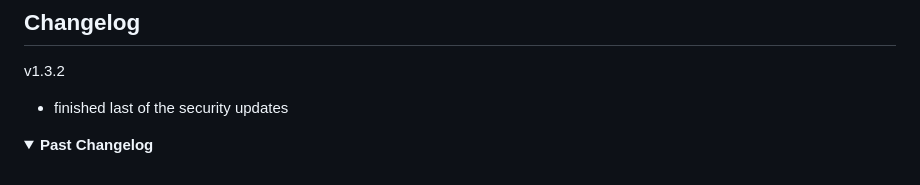
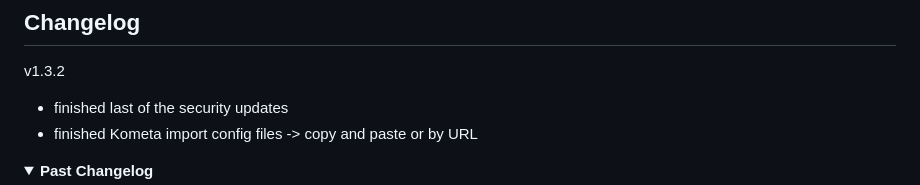
Before and after one commit to softerfish/seekandwatch, a Markdown page: README.md, the part around one of its changes. Drawn GitHub-style; folded sections open.

```diff
--- a/README.md
+++ b/README.md
@@ -129,6 +129,7 @@ docker run -d \
 ## Changelog
 v1.3.2
 - finished last of the security updates
+- finished Kometa import config files -> copy and paste or by URL
 
 <details>
   <summary><b>Past Changelog</b></summary>
```
Also changed, not shown: other parts of README.md (+1 -0 lines).
